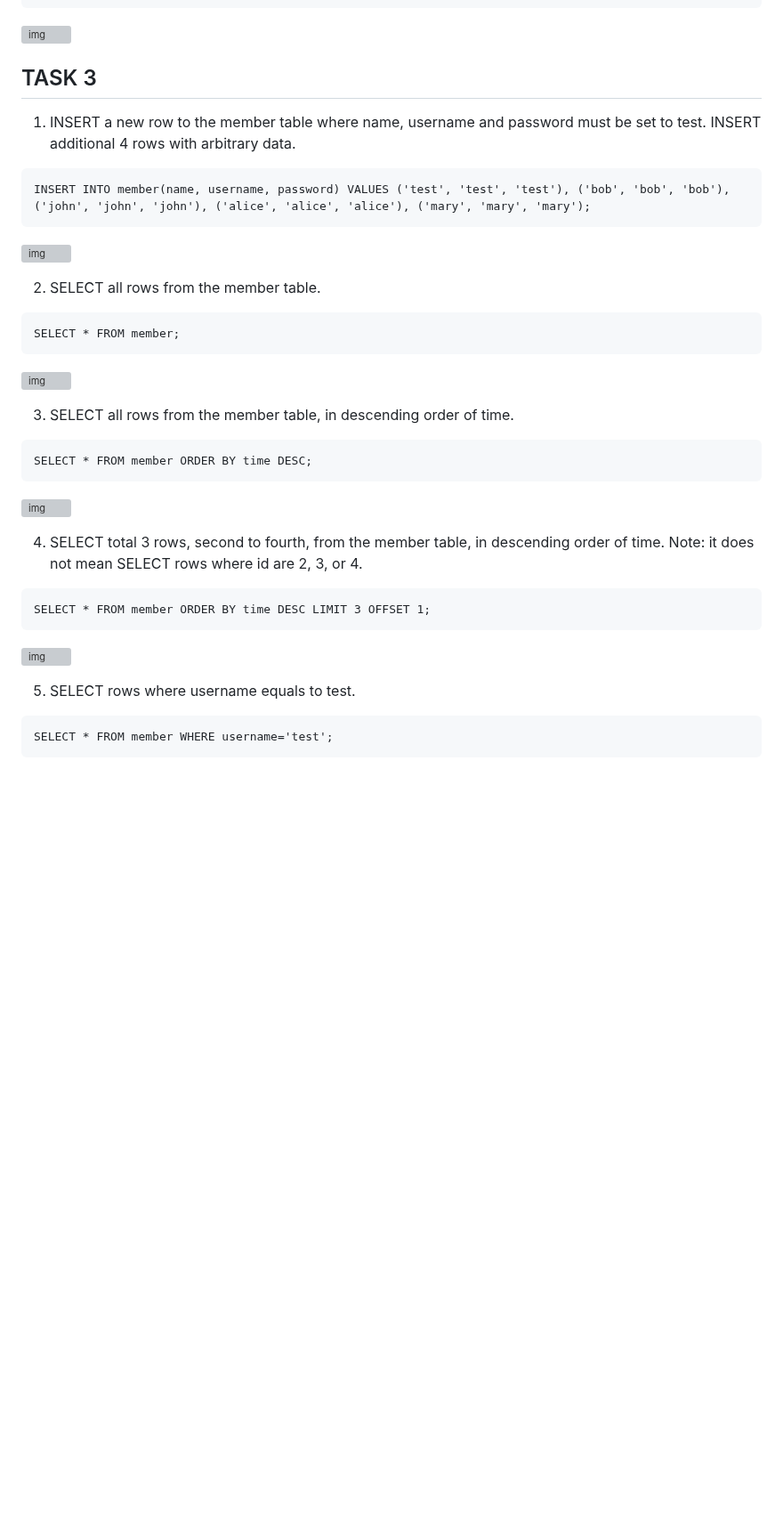
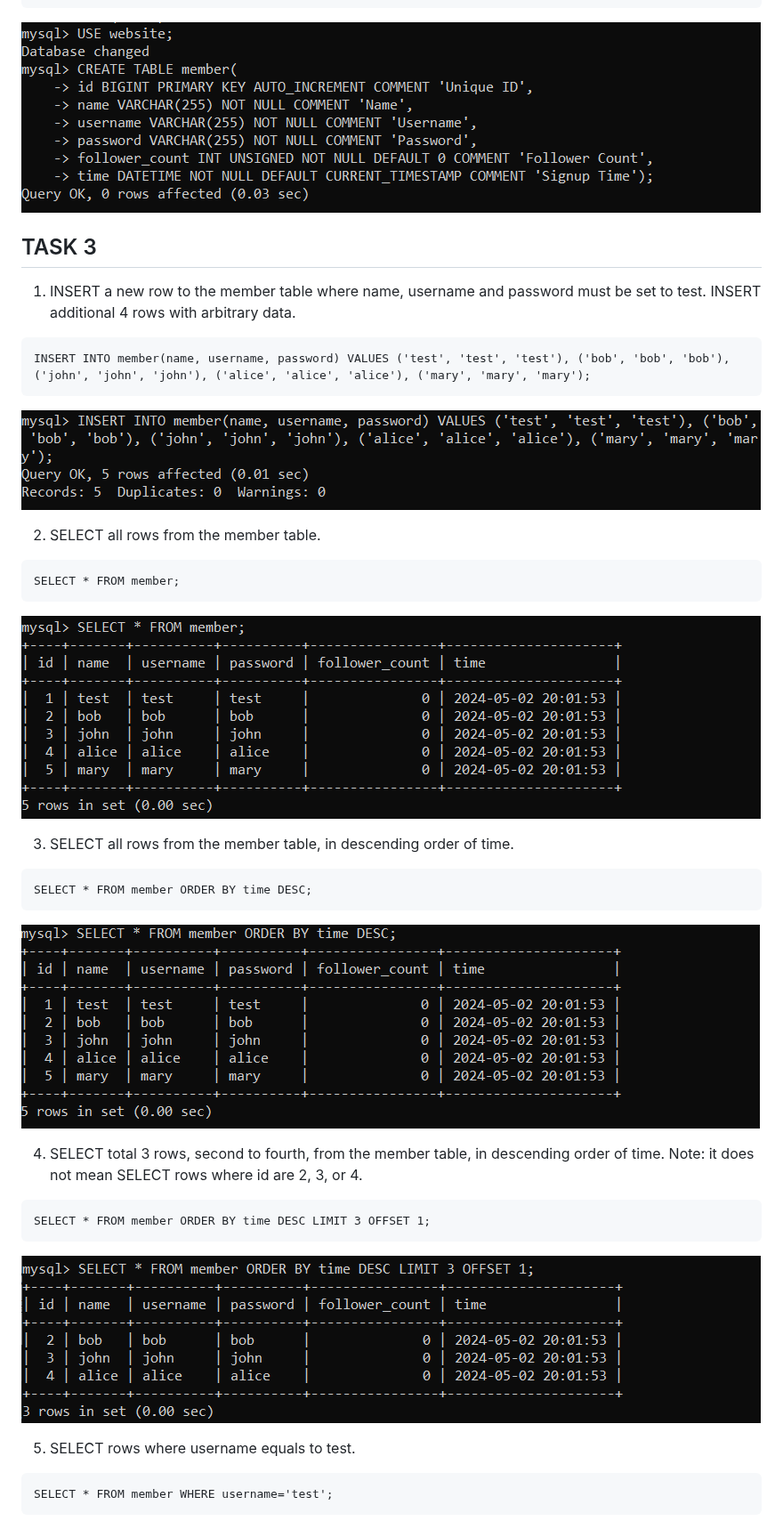
Before and after one commit to mjsakasaka/phase1, a Markdown page: week5/README.md, the part around one of its changes. Shown at 89% size. Drawn GitHub-style; blank space fills up the shorter version; grey boxes are pictures that could not be loaded.

````diff
--- a/week5/README.md
+++ b/week5/README.md
@@ -20,7 +20,7 @@ CREATE TABLE member(
 );
 ```
 
-![img](week5/imgs/task2-2.png)
+![img](/week5/imgs/task2-2.png)
 
 ## TASK 3
 
@@ -30,7 +30,7 @@ CREATE TABLE member(
 INSERT INTO member(name, username, password) VALUES ('test', 'test', 'test'), ('bob', 'bob', 'bob'), ('john', 'john', 'john'), ('alice', 'alice', 'alice'), ('mary', 'mary', 'mary');
 ```
 
-![img](week5/imgs/task3-1.png)
+![img](/week5/imgs/task3-1.png)
 
 2. SELECT all rows from the member table.
 
@@ -38,7 +38,7 @@ INSERT INTO member(name, username, password) VALUES ('test', 'test', 'test'), ('
 SELECT * FROM member;
 ```
 
-![img](week5/imgs/task3-2.png)
+![img](/week5/imgs/task3-2.png)
 
 3. SELECT all rows from the member table, in descending order of time.
 
@@ -46,7 +46,7 @@ SELECT * FROM member;
 SELECT * FROM member ORDER BY time DESC;
 ```
 
-![img](week5/imgs/task3-3.png)
+![img](/week5/imgs/task3-3.png)
 
 4. SELECT total 3 rows, second to fourth, from the member table, in descending order of time. Note: it does not mean SELECT rows where id are 2, 3, or 4.
 
@@ -54,7 +54,7 @@ SELECT * FROM member ORDER BY time DESC;
 SELECT * FROM member ORDER BY time DESC LIMIT 3 OFFSET 1;
 ```
 
-![img](week5/imgs/task3-4.png)
+![img](/week5/imgs/task3-4.png)
 
 5. SELECT rows where username equals to test.
 
````
Also changed, not shown: other parts of week5/README.md (+13 -13 lines).
